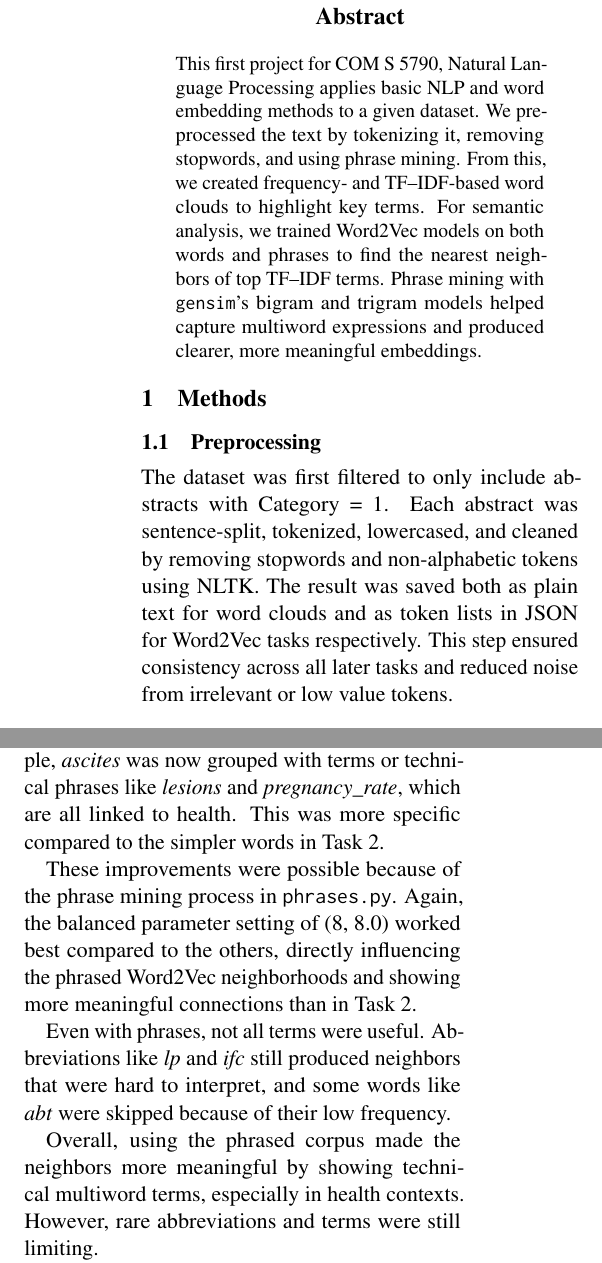
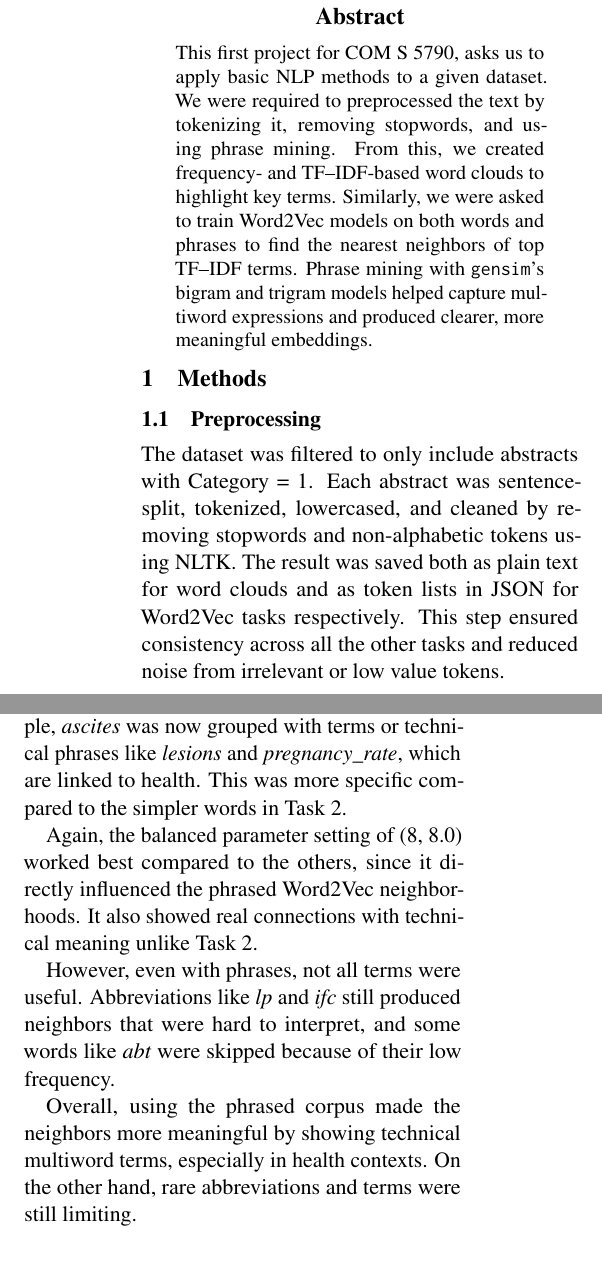
Before and after one commit to jhsotoglz/nlp-qtl-analysis, a LaTeX paper (report/project1-report.tex): two parts of the columns of pages 1 and 2 of 3, joined at a grey line, cut so that both start at the same text. The pictures show the PDF file report/project1-report.pdf that the author committed with the source.

Commit message:
Final report version

```diff
--- a/report/project1-report.tex
+++ b/report/project1-report.tex
@@ -41,10 +41,10 @@
 \maketitle
 
 \begin{abstract}
-This first project for COM S 5790, Natural Language Processing applies basic NLP and word embedding methods
-to a given dataset. We preprocessed the text by tokenizing it, removing stopwords, and using phrase mining.
+This first project for COM S 5790, asks us to apply basic NLP methods to a given dataset.
+We were required to preprocessed the text by tokenizing it, removing stopwords, and using phrase mining.
 From this, we created frequency- and TF--IDF-based word clouds to highlight key terms.
-For semantic analysis, we trained Word2Vec models on both words and phrases to find the nearest neighbors
+Similarly, we were asked to train Word2Vec models on both words and phrases to find the nearest neighbors
 of top TF--IDF terms. Phrase mining with \texttt{gensim}'s bigram and trigram models helped capture multiword
 expressions and produced clearer, more meaningful embeddings.
 \end{abstract}
@@ -52,10 +52,10 @@ expressions and produced clearer, more meaningful embeddings.
 \section{Methods}
 
 \subsection{Preprocessing}
-The dataset was first filtered to only include abstracts with Category = 1.
+The dataset was filtered to only include abstracts with Category = 1.
 Each abstract was sentence-split, tokenized, lowercased, and cleaned by removing stopwords and non-alphabetic
 tokens using NLTK. The result was saved both as plain text for word clouds and as token lists in JSON for
-Word2Vec tasks respectively. This step ensured consistency across all later tasks and reduced noise
+Word2Vec tasks respectively. This step ensured consistency across all the other tasks and reduced noise
 from irrelevant or low value tokens.
 
 \subsection{Phrase Mining}
@@ -68,7 +68,7 @@ In both cases, phrases were written with underscores, such as \textit{carcass\_c
 
 I also tested different parameter values.
 Stricter settings 10, 10.0 created fewer but very strong phrases, while looser ones 5, 5.0 or 3, 3.0
-created more phrases but added noise. The balanced setting 8, 8.0 worked best, since it kept important
+created more phrases but added noise. The balanced setting 8, 8.0 worked the best, since it kept important
 domain phrases like \textit{quantitative\_trait\_locus} and \textit{meat\_quality} without introducing too
 many random ones. This choice was important because phrase quality directly influenced the TF--IDF terms
 and the results from Word2Vec.
@@ -134,19 +134,18 @@ CBOW, vector size 100, window size 5, and minimum count 10. I evaluated it the s
 in Task 2, by looking at the nearest neighbors of the top TF--IDF terms.
 
 Some results showed improvements. For example, \textit{ascites} was now grouped with terms or technical
-phrases like \textit{lesions} and \textit{pregnancy\_rate}, which are all linked to health.
+phrases like \textit{lesions} and \textit{pregnancy\_rate}, which are linked to health.
 This was more specific compared to the simpler words in Task 2.
 
-These improvements were possible because of the phrase mining process in \texttt{phrases.py}. Again, the
-balanced parameter setting of (8, 8.0) worked best compared to the others, directly influencing the phrased
-Word2Vec neighborhoods and showing more meaningful connections than in Task 2.
+ Again, the balanced parameter setting of (8, 8.0) worked best compared to the others, since it directly
+ influenced the phrased Word2Vec neighborhoods. It also showed real connections with technical meaning unlike Task 2.
 
-Even with phrases, not all terms were useful. Abbreviations like \textit{lp} and \textit{ifc} still
+However, even with phrases, not all terms were useful. Abbreviations like \textit{lp} and \textit{ifc} still
 produced neighbors that were hard to interpret, and some words like \textit{abt} were skipped because
 of their low frequency.
 
 Overall, using the phrased corpus made the neighbors more meaningful by showing technical multiword terms,
-especially in health contexts. However, rare abbreviations and terms were still limiting.
+especially in health contexts. On the other hand, rare abbreviations and terms were still limiting.
 
 Finally, I compared all extracted phrases against the trait dictionary using exact string matching.
 Out of 22,719 trait entries, 282 matches were found. When the spaces were replaces with underscores
```
Also changed, not shown: report/project1-report.pdf, report/project1-report.tex (12 more changed lines).
